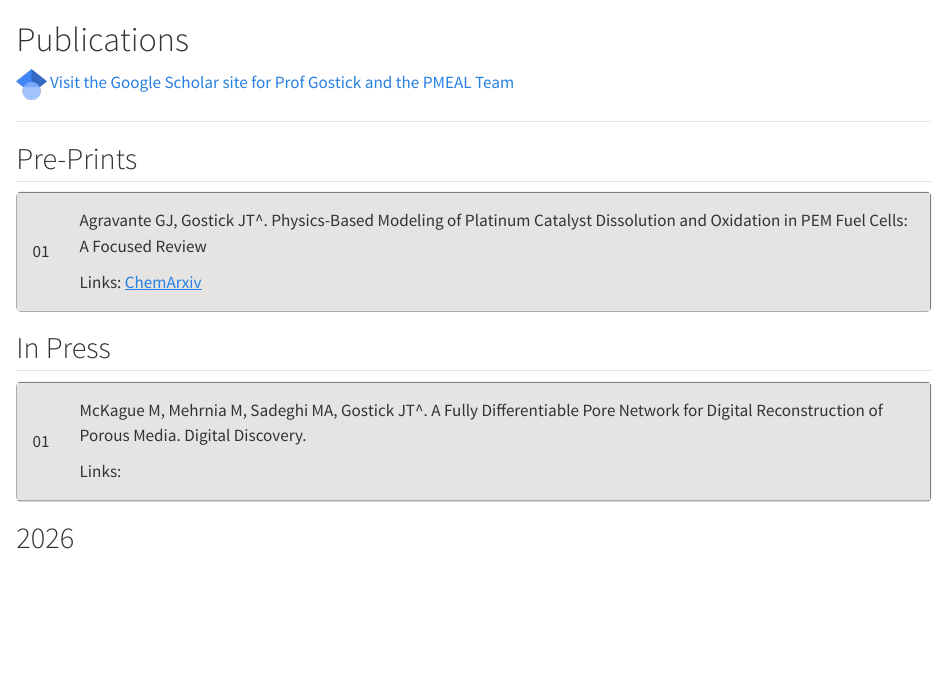
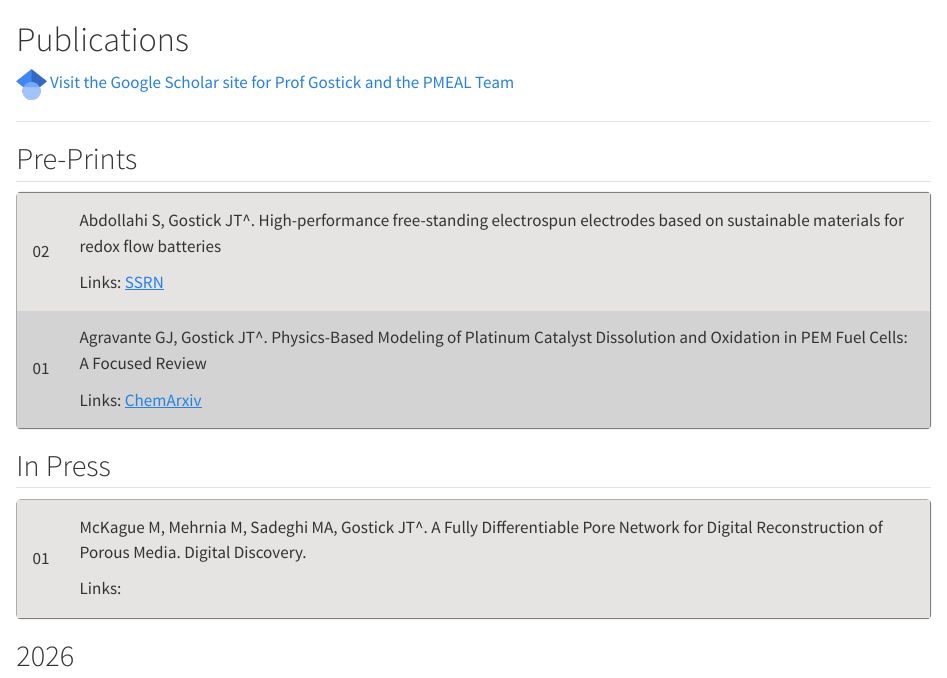
Before and after one commit to PMEAL/PMEAL, a Quarto document (publications.qmd): the page in a window 1100 px wide, from its top. Rendered offline with R 4.5, knitr and Pandoc in place of Quarto, with nearby package versions.

Commit message:
Update publications.qmd

```diff
--- a/publications.qmd
+++ b/publications.qmd
@@ -25,6 +25,16 @@
 
 <table width="100%">
 <tbody>
+
+<tr>
+<td>02</td>
+<td>
+
+Abdollahi S, Gostick JT^. High-performance free-standing electrospun electrodes based on sustainable materials for redox flow batteries
+
+Links: [SSRN](http://dx.doi.org/10.2139/ssrn.6216693)
+</td>
+</tr>
 
 <tr>
 <td>01</td>
```
